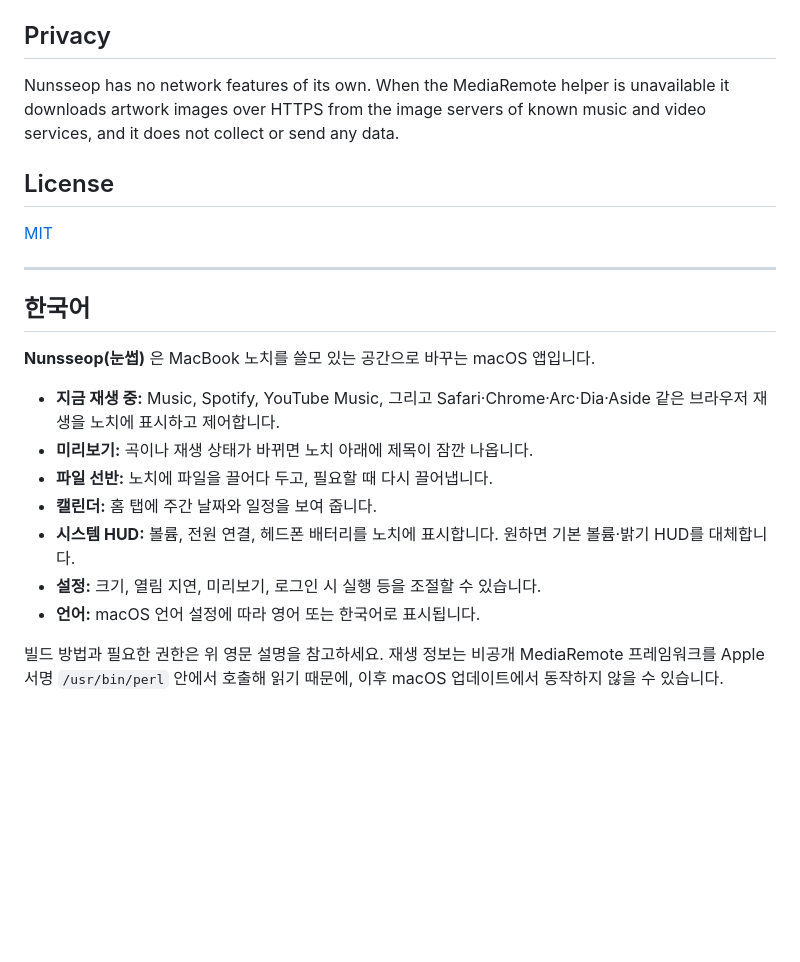
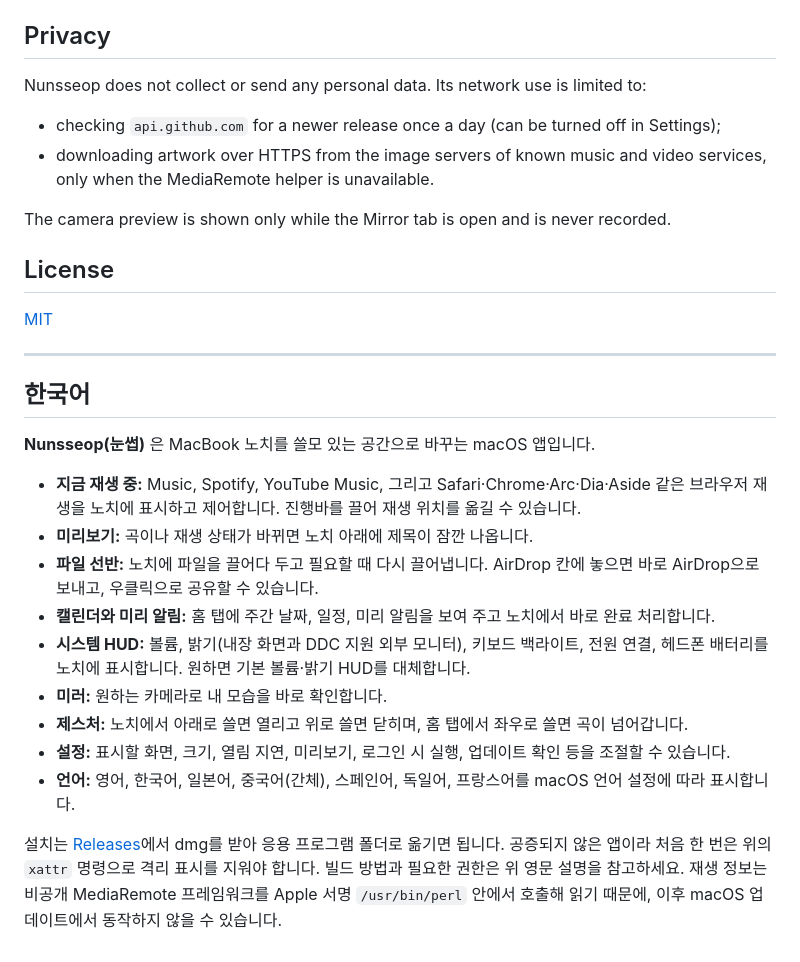
Before and after one commit to jaesungchris/Nunsseop, a Markdown page: README.md, the part around the change printed below. Rendered like a GitHub page; blank space fills up the shorter version.

Commit message:
Docs: new features, install from Releases, permissions and privacy

```diff
--- a/README.md
+++ b/README.md
@@ -62,7 +81,12 @@ This relies on private API and on how macOS treats Apple-signed binaries, so a f
 
 ## Privacy
 
-Nunsseop has no network features of its own. When the MediaRemote helper is unavailable it downloads artwork images over HTTPS from the image servers of known music and video services, and it does not collect or send any data.
+Nunsseop does not collect or send any personal data. Its network use is limited to:
+
+- checking `api.github.com` for a newer release once a day (can be turned off in Settings);
+- downloading artwork over HTTPS from the image servers of known music and video services, only when the MediaRemote helper is unavailable.
+
+The camera preview is shown only while the Mirror tab is open and is never recorded.
 
 ## License
 
@@ -74,12 +98,14 @@ Nunsseop has no network features of its own. When the MediaRemote helper is unav
 
 **Nunsseop(눈썹)** 은 MacBook 노치를 쓸모 있는 공간으로 바꾸는 macOS 앱입니다.
 
-- **지금 재생 중:** Music, Spotify, YouTube Music, 그리고 Safari·Chrome·Arc·Dia·Aside 같은 브라우저 재생을 노치에 표시하고 제어합니다.
+- **지금 재생 중:** Music, Spotify, YouTube Music, 그리고 Safari·Chrome·Arc·Dia·Aside 같은 브라우저 재생을 노치에 표시하고 제어합니다. 진행바를 끌어 재생 위치를 옮길 수 있습니다.
 - **미리보기:** 곡이나 재생 상태가 바뀌면 노치 아래에 제목이 잠깐 나옵니다.
-- **파일 선반:** 노치에 파일을 끌어다 두고, 필요할 때 다시 끌어냅니다.
-- **캘린더:** 홈 탭에 주간 날짜와 일정을 보여 줍니다.
-- **시스템 HUD:** 볼륨, 전원 연결, 헤드폰 배터리를 노치에 표시합니다. 원하면 기본 볼륨·밝기 HUD를 대체합니다.
-- **설정:** 크기, 열림 지연, 미리보기, 로그인 시 실행 등을 조절할 수 있습니다.
-- **언어:** macOS 언어 설정에 따라 영어 또는 한국어로 표시됩니다.
+- **파일 선반:** 노치에 파일을 끌어다 두고 필요할 때 다시 끌어냅니다. AirDrop 칸에 놓으면 바로 AirDrop으로 보내고, 우클릭으로 공유할 수 있습니다.
+- **캘린더와 미리 알림:** 홈 탭에 주간 날짜, 일정, 미리 알림을 보여 주고 노치에서 바로 완료 처리합니다.
+- **시스템 HUD:** 볼륨, 밝기(내장 화면과 DDC 지원 외부 모니터), 키보드 백라이트, 전원 연결, 헤드폰 배터리를 노치에 표시합니다. 원하면 기본 볼륨·밝기 HUD를 대체합니다.
+- **미러:** 원하는 카메라로 내 모습을 바로 확인합니다.
+- **제스처:** 노치에서 아래로 쓸면 열리고 위로 쓸면 닫히며, 홈 탭에서 좌우로 쓸면 곡이 넘어갑니다.
+- **설정:** 표시할 화면, 크기, 열림 지연, 미리보기, 로그인 시 실행, 업데이트 확인 등을 조절할 수 있습니다.
+- **언어:** 영어, 한국어, 일본어, 중국어(간체), 스페인어, 독일어, 프랑스어를 macOS 언어 설정에 따라 표시합니다.
 
-빌드 방법과 필요한 권한은 위 영문 설명을 참고하세요. 재생 정보는 비공개 MediaRemote 프레임워크를 Apple 서명 `/usr/bin/perl` 안에서 호출해 읽기 때문에, 이후 macOS 업데이트에서 동작하지 않을 수 있습니다.
+설치는 [Releases](https://github.com/namekun/Nunsseop/releases)에서 dmg를 받아 응용 프로그램 폴더로 옮기면 됩니다. 공증되지 않은 앱이라 처음 한 번은 위의 `xattr` 명령으로 격리 표시를 지워야 합니다. 빌드 방법과 필요한 권한은 위 영문 설명을 참고하세요. 재생 정보는 비공개 MediaRemote 프레임워크를 Apple 서명 `/usr/bin/perl` 안에서 호출해 읽기 때문에, 이후 macOS 업데이트에서 동작하지 않을 수 있습니다.
```
Also changed, not shown: other parts of README.md (+33 -14 lines), docs/images/home.png, docs/images/shelf.png (added), 1 other file.
